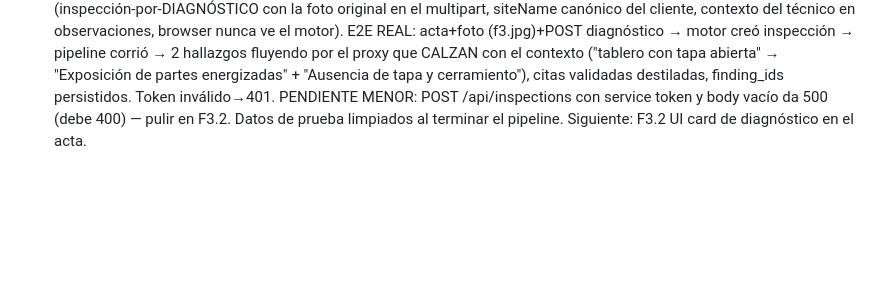
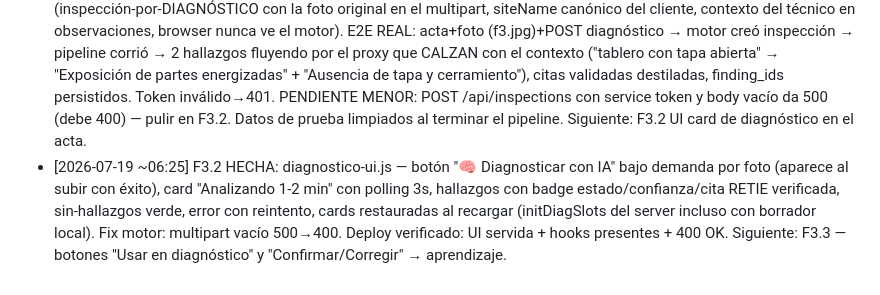
Before and after one commit to DvvSalome/gestiones-electricas-actas, a Markdown page: docs/integracion/BACKLOG.md, the part around one of its changes. Drawn GitHub-style; blank space fills up the shorter version.

```diff
--- a/docs/integracion/BACKLOG.md
+++ b/docs/integracion/BACKLOG.md
@@ -93,3 +93,4 @@ Los datos son la empresa."
 - [2026-07-19 ~04:55] F2.5 HECHA: PIN de técnico (sesión 30d, tokens con rol, compuerta branded con modo gracia para el Vercel viejo y trabajo offline) + TODO /api/actas* y POST /api/forms exigen sesión + CORS cerrado a orígenes propios. E2E: 401 sin token (actas y forms), tecnico1 creado con PIN (en scratchpad/pin-tecnico1.txt + secrets memoria), login-tecnico OK, acta creada con token, PIN malo 401, técnico no crea usuarios 401, cero reflejo CORS a origen ajeno. Prod Vercel intacto. Falta de F2: solo F2.6 (verificación móvil e2e). **Adrián: crear los técnicos reales con sus PINs antes del cutover (o pasarme los nombres).**
 - [2026-07-19 ~05:20] F2.6 HECHA — **FASE 2 COMPLETA**: GET /api/actas-full?ot= (solo admin, 403 a técnicos), modal Evidencia en /admin (fotos originales + firma + PDF vía blob URLs con Authorization, aviso claro para registros pre-VPS), restoreFromServer() en el form (navegador limpiado → restaura campos+checklist+materiales+OT del server). E2E: acta completa del técnico (draft+foto+firma) → restore OK, evidencia admin OK (foto stream 413KB = original), 403/404 correctos. Pendiente de campo: modo avión real en celular (Adrián). LA QUEJA DEL CLIENTE ESTÁ MUERTA: el acta persiste TODO. Siguiente: F3.1 — el motor RETIE en la foto 🧠.
 - [2026-07-19 ~05:55] F3.1 HECHA — EL MOTOR YA HABLA CON EL ACTA 🧠: requireSessionOrService en el motor (x-service-token timing-safe; createdBy/reviewedBy nullables para el actor de servicio), proxy diagnostico.js en ge-actas (inspección-por-DIAGNÓSTICO con la foto original en el multipart, siteName canónico del cliente, contexto del técnico en observaciones, browser nunca ve el motor). E2E REAL: acta+foto (f3.jpg)+POST diagnóstico → motor creó inspección → pipeline corrió → 2 hallazgos fluyendo por el proxy que CALZAN con el contexto ("tablero con tapa abierta" → "Exposición de partes energizadas" + "Ausencia de tapa y cerramiento"), citas validadas destiladas, finding_ids persistidos. Token inválido→401. PENDIENTE MENOR: POST /api/inspections con service token y body vacío da 500 (debe 400) — pulir en F3.2. Datos de prueba limpiados al terminar el pipeline. Siguiente: F3.2 UI card de diagnóstico en el acta.
+- [2026-07-19 ~06:25] F3.2 HECHA: diagnostico-ui.js — botón "🧠 Diagnosticar con IA" bajo demanda por foto (aparece al subir con éxito), card "Analizando 1-2 min" con polling 3s, hallazgos con badge estado/confianza/cita RETIE verificada, sin-hallazgos verde, error con reintento, cards restauradas al recargar (initDiagSlots del server incluso con borrador local). Fix motor: multipart vacío 500→400. Deploy verificado: UI servida + hooks presentes + 400 OK. Siguiente: F3.3 — botones "Usar en diagnóstico" y "Confirmar/Corregir" → aprendizaje.
```
Also changed, not shown: other parts of docs/integracion/BACKLOG.md (+1 -1 lines).
